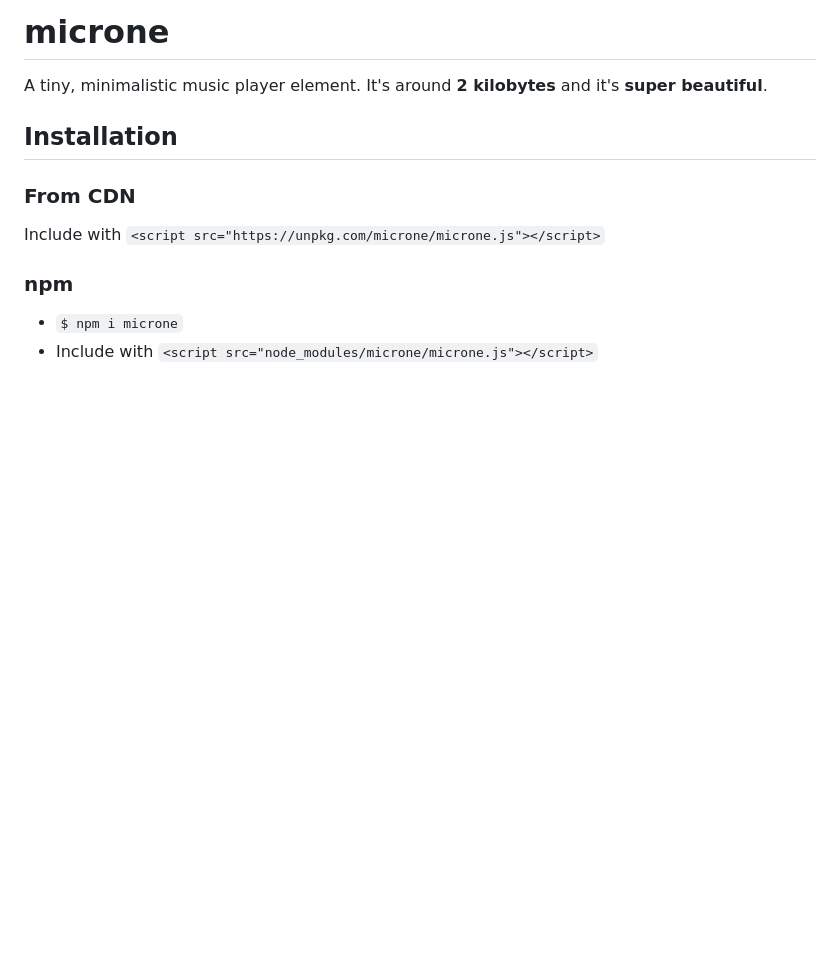
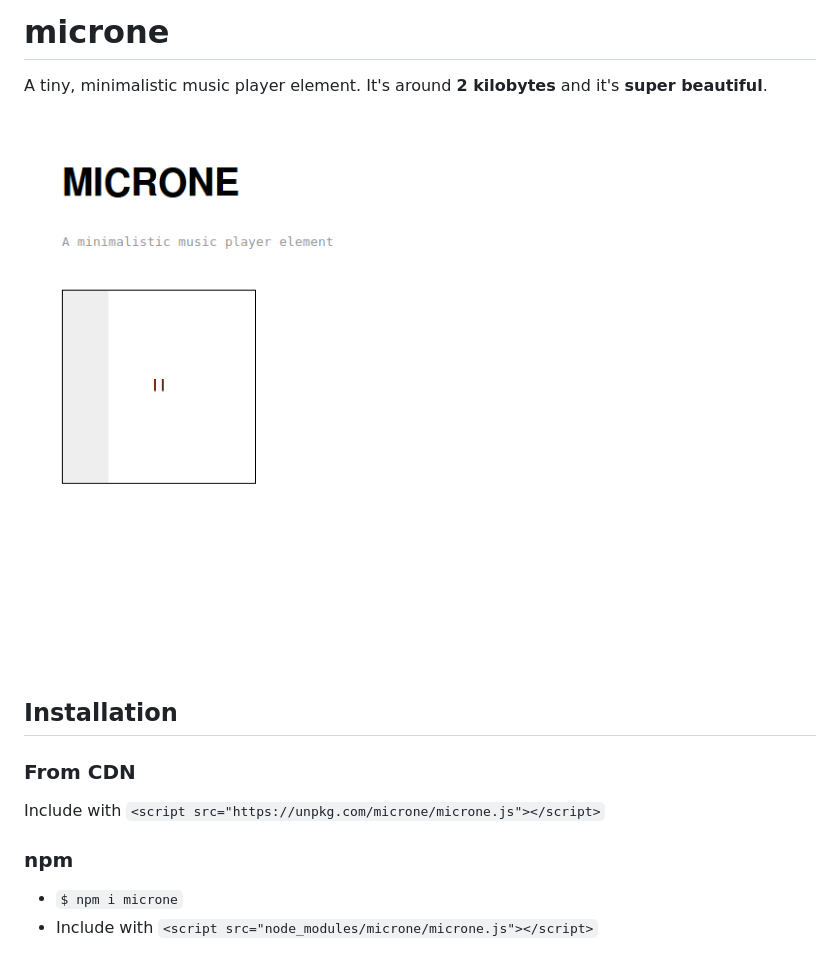
Before and after one commit to kodedninja/microne, a Markdown page: README.md, the part around the change. Drawn GitHub-style; pictures changed too: SCREENSHOT.png (added); blank space fills up the shorter version.

Commit message:
Added a screenshot

```diff
--- a/README.md
+++ b/README.md
@@ -1,5 +1,7 @@
 # microne
 A tiny, minimalistic music player element. It's around **2 kilobytes** and it's **super beautiful**.
+
+![Screenshot](https://github.com/kodedninja/microne/blob/master/SCREENSHOT.png)
 
 ## Installation
 ### From CDN
```
